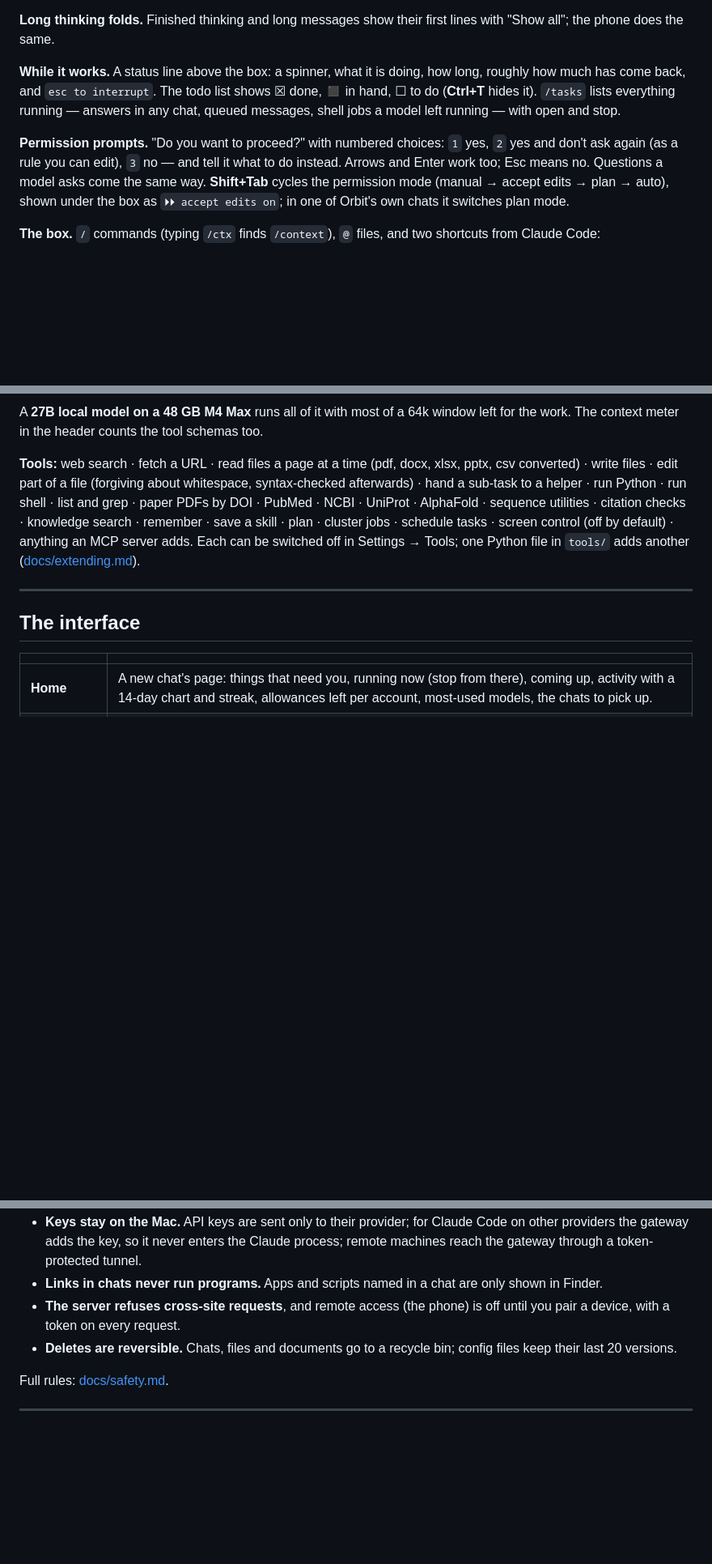
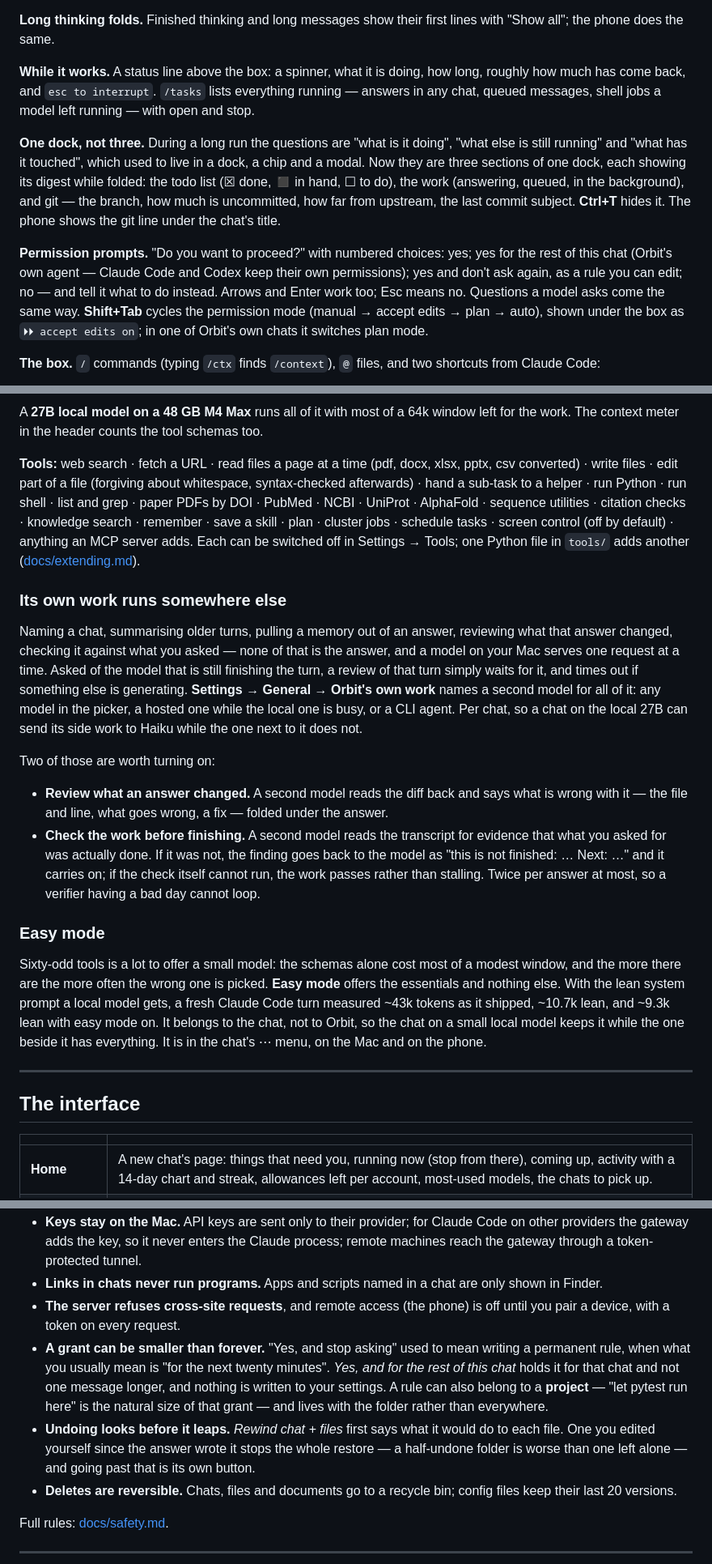
Before and after one commit to Micropeptide/Orbit, a Markdown page: README.md, 3 parts joined by grey strips. Shown at 81% size. Rendered like a GitHub page; blank space fills up the shorter version.

Commit message:
Say in the README what the last weeks added
Orbit's own work and the model it runs on, the review and the completion check,
easy mode, the settings a chat keeps for itself, the one dock, the find bar,
the grant that lasts one chat, and the rewind that looks before it leaps.

Co-Authored-By: Claude Opus 5 <noreply@anthropic.com>

```diff
--- a/README.md
+++ b/README.md
@@ -452,12 +459,19 @@ stays up until that work is done, and the row turns to "Done" when it reports ba
 "Show all"; the phone does the same.
 
 **While it works.** A status line above the box: a spinner, what it is doing, how long,
-roughly how much has come back, and `esc to interrupt`. The todo list shows ☒ done,
-◼ in hand, ☐ to do (**Ctrl+T** hides it). `/tasks` lists everything running — answers
-in any chat, queued messages, shell jobs a model left running — with open and stop.
+roughly how much has come back, and `esc to interrupt`. `/tasks` lists everything running —
+answers in any chat, queued messages, shell jobs a model left running — with open and stop.
 
-**Permission prompts.** "Do you want to proceed?" with numbered choices: `1` yes, `2` yes
-and don't ask again (as a rule you can edit), `3` no — and tell it what to do instead.
+**One dock, not three.** During a long run the questions are "what is it doing", "what else
+is still running" and "what has it touched", which used to live in a dock, a chip and a
+modal. Now they are three sections of one dock, each showing its digest while folded: the
+todo list (☒ done, ◼ in hand, ☐ to do), the work (answering, queued, in the background),
+and git — the branch, how much is uncommitted, how far from upstream, the last commit
+subject. **Ctrl+T** hides it. The phone shows the git line under the chat's title.
+
+**Permission prompts.** "Do you want to proceed?" with numbered choices: yes; yes for the
+rest of this chat (Orbit's own agent — Claude Code and Codex keep their own permissions);
+yes and don't ask again, as a rule you can edit; no — and tell it what to do instead.
 Arrows and Enter work too; Esc means no. Questions a model asks come the same way.
 **Shift+Tab** cycles the permission mode (manual → accept edits → plan → auto), shown
 under the box as `⏵⏵ accept edits on`; in one of Orbit's own chats it switches plan mode.
@@ -582,6 +601,37 @@ schedule tasks · screen control (off by default) · anything an MCP server adds
 be switched off in Settings → Tools; one Python file in `tools/` adds another
 ([docs/extending.md](docs/extending.md)).
 
+### Its own work runs somewhere else
+
+Naming a chat, summarising older turns, pulling a memory out of an answer, reviewing what
+that answer changed, checking it against what you asked — none of that is the answer, and
+a model on your Mac serves one request at a time. Asked of the model that is still
+finishing the turn, a review of that turn simply waits for it, and times out if something
+else is generating. **Settings → General → Orbit's own work** names a second model for all
+of it: any model in the picker, a hosted one while the local one is busy, or a CLI agent.
+Per chat, so a chat on the local 27B can send its side work to Haiku while the one next to
+it does not.
+
+Two of those are worth turning on:
+
+* **Review what an answer changed.** A second model reads the diff back and says what is
+  wrong with it — the file and line, what goes wrong, a fix — folded under the answer.
+* **Check the work before finishing.** A second model reads the transcript for evidence
+  that what you asked for was actually done. If it was not, the finding goes back to the
+  model as "this is not finished: … Next: …" and it carries on; if the check itself cannot
+  run, the work passes rather than stalling. Twice per answer at most, so a verifier
+  having a bad day cannot loop.
+
+### Easy mode
+
+Sixty-odd tools is a lot to offer a small model: the schemas alone cost most of a modest
+window, and the more there are the more often the wrong one is picked. **Easy mode** offers
+the essentials and nothing else. With the lean system prompt a local model gets, a fresh
+Claude Code turn measured ~43k tokens as it shipped, ~10.7k lean, and ~9.3k lean with easy
+mode on.
+It belongs to the chat, not to Orbit, so the chat on a small local model keeps it while the
+one beside it has everything. It is in the chat's ⋯ menu, on the Mac and on the phone.
+
 ---
 
 ## The interface
@@ -630,6 +680,16 @@ This matters when a model can run code on your machine.
   in Finder.
 - **The server refuses cross-site requests**, and remote access (the phone) is off until
   you pair a device, with a token on every request.
+- **A grant can be smaller than forever.** "Yes, and stop asking" used to mean writing a
+  permanent rule, when what you usually mean is "for the next twenty minutes". *Yes, and
+  for the rest of this chat* holds it for that chat and not one message longer, and nothing
+  is written to your settings. A rule can also belong to a **project** — "let pytest run
+  here" is the natural size of that grant — and lives with the folder rather than
+  everywhere.
+- **Undoing looks before it leaps.** *Rewind chat + files* first says what it would do to
+  each file. One you edited yourself since the answer wrote it stops the whole restore —
+  a half-undone folder is worse than one left alone — and going past that is its own
+  button.
 - **Deletes are reversible.** Chats, files and documents go to a recycle bin; config files
   keep their last 20 versions.
 
```
Also changed, not shown: other parts of README.md (+17 -1 lines).
